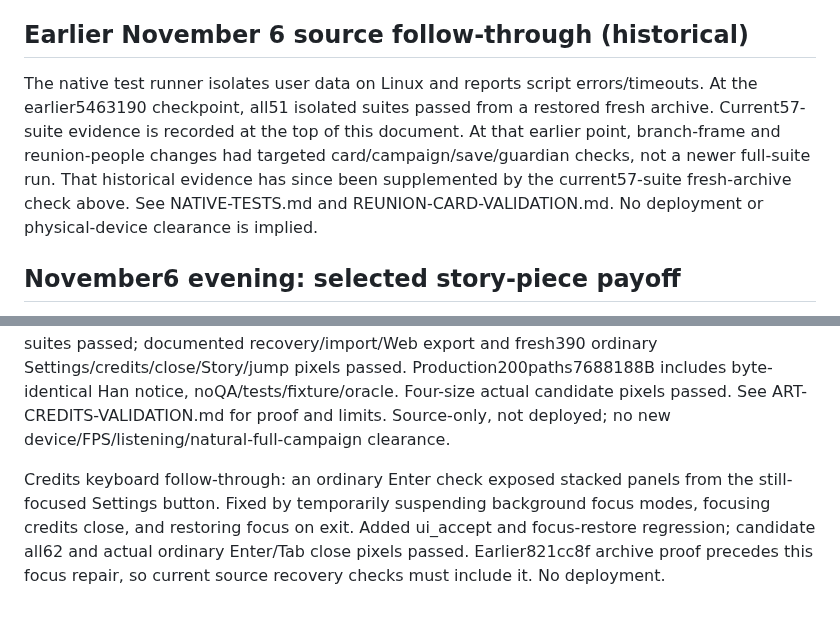
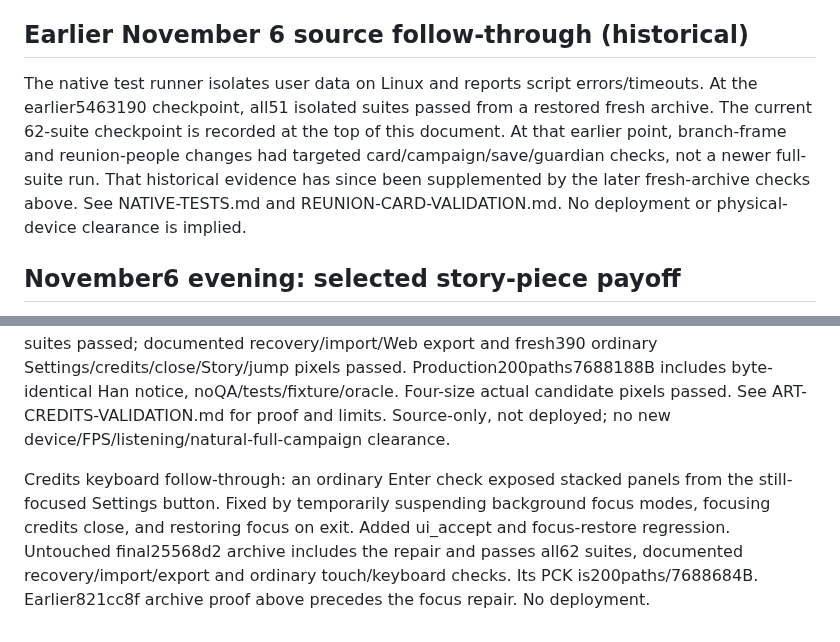
Before and after one commit to JohnDaleAtHome/neon-rush, a Markdown page: godot/PORT-STATUS.md, 2 parts joined by grey strips. GitHub-like rendering.

```diff
--- a/godot/PORT-STATUS.md
+++ b/godot/PORT-STATUS.md
@@ -64,7 +72,7 @@ are unchanged by source integration.
 
 ## Earlier November 6 source follow-through (historical)
 
-The native test runner isolates user data on Linux and reports script errors/timeouts. At the earlier5463190 checkpoint, all51 isolated suites passed from a restored fresh archive. Current57-suite evidence is recorded at the top of this document. At that earlier point, branch-frame and reunion-people changes had targeted card/campaign/save/guardian checks, not a newer full-suite run. That historical evidence has since been supplemented by the current57-suite fresh-archive check above. See NATIVE-TESTS.md and REUNION-CARD-VALIDATION.md. No deployment or physical-device clearance is implied.
+The native test runner isolates user data on Linux and reports script errors/timeouts. At the earlier5463190 checkpoint, all51 isolated suites passed from a restored fresh archive. The current 62-suite checkpoint is recorded at the top of this document. At that earlier point, branch-frame and reunion-people changes had targeted card/campaign/save/guardian checks, not a newer full-suite run. That historical evidence has since been supplemented by the later fresh-archive checks above. See NATIVE-TESTS.md and REUNION-CARD-VALIDATION.md. No deployment or physical-device clearance is implied.
 
 
 ## November6 evening: selected story-piece payoff
@@ -85,4 +93,4 @@ The extracted kagami-mochi trial read as a ring/plate and the Sea-wave mesh tria
 
 Settings now has ART CREDITS. The ordinary release includes the unchanged full Han-house notice and readable attribution/license/adaptation summary, plus the existing CC0 art contributors and source links. Credits-only responsive layout, input blocking and top/footer close preserve the paused/menu state. Candidate and untouched821cc8f source archive all62 isolated suites passed; documented recovery/import/Web export and fresh390 ordinary Settings/credits/close/Story/jump pixels passed. Production200paths7688188B includes byte-identical Han notice, noQA/tests/fixture/oracle. Four-size actual candidate pixels passed. See ART-CREDITS-VALIDATION.md for proof and limits. Source-only, not deployed; no new device/FPS/listening/natural-full-campaign clearance.
 
-Credits keyboard follow-through: an ordinary Enter check exposed stacked panels from the still-focused Settings button. Fixed by temporarily suspending background focus modes, focusing credits close, and restoring focus on exit. Added ui_accept and focus-restore regression; candidate all62 and actual ordinary Enter/Tab close pixels passed. Earlier821cc8f archive proof precedes this focus repair, so current source recovery checks must include it. No deployment.
+Credits keyboard follow-through: an ordinary Enter check exposed stacked panels from the still-focused Settings button. Fixed by temporarily suspending background focus modes, focusing credits close, and restoring focus on exit. Added ui_accept and focus-restore regression. Untouched final25568d2 archive includes the repair and passes all62 suites, documented recovery/import/export and ordinary touch/keyboard checks. Its PCK is200paths/7688684B. Earlier821cc8f archive proof above precedes the focus repair. No deployment.
```
Also changed, not shown: other parts of godot/PORT-STATUS.md (+19 -11 lines).
